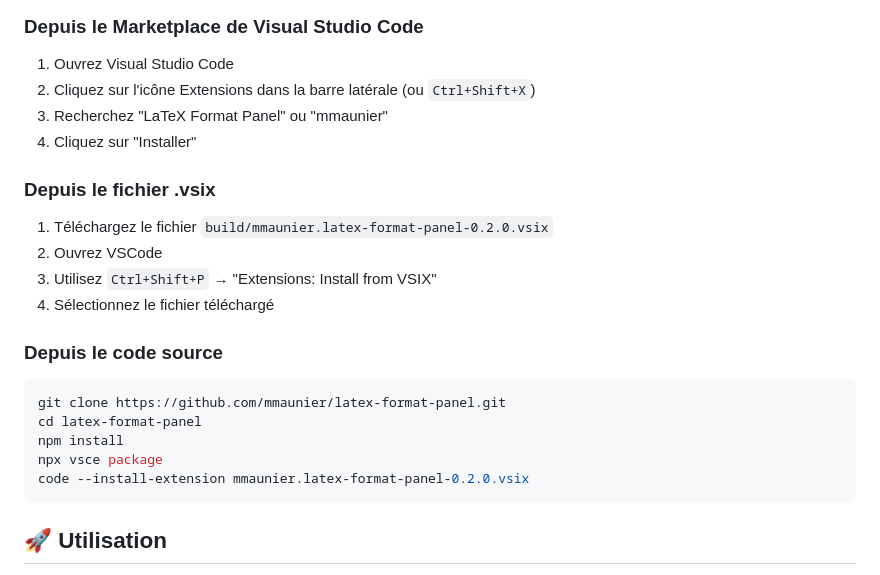
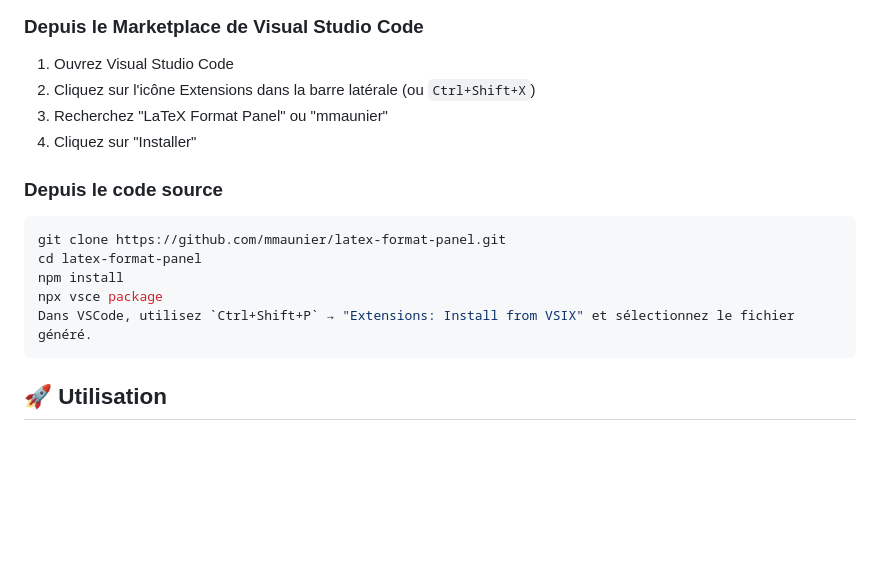
Before and after one commit to mmaunier/latex-format-panel, a Markdown page: README.md, the part around the change. Drawn GitHub-style; blank space fills up the shorter version.

Commit message:
Modification des directives d'installation.

````diff
--- a/README.md
+++ b/README.md
@@ -32,13 +32,6 @@ Extension VSCode pour le formatage LaTeX avec panneau interactif.
 3. Recherchez "LaTeX Format Panel" ou "mmaunier"
 4. Cliquez sur "Installer"
 
-### Depuis le fichier .vsix
-
-1. Téléchargez le fichier `build/mmaunier.latex-format-panel-0.2.0.vsix`
-2. Ouvrez VSCode
-3. Utilisez `Ctrl+Shift+P` → "Extensions: Install from VSIX"
-4. Sélectionnez le fichier téléchargé
-
 ### Depuis le code source
 
 ```bash
@@ -46,7 +39,7 @@ git clone https://github.com/mmaunier/latex-format-panel.git
 cd latex-format-panel
 npm install
 npx vsce package
-code --install-extension mmaunier.latex-format-panel-0.2.0.vsix
+Dans VSCode, utilisez `Ctrl+Shift+P` → "Extensions: Install from VSIX" et sélectionnez le fichier généré.
 ```
 
 ## 🚀 Utilisation
````
